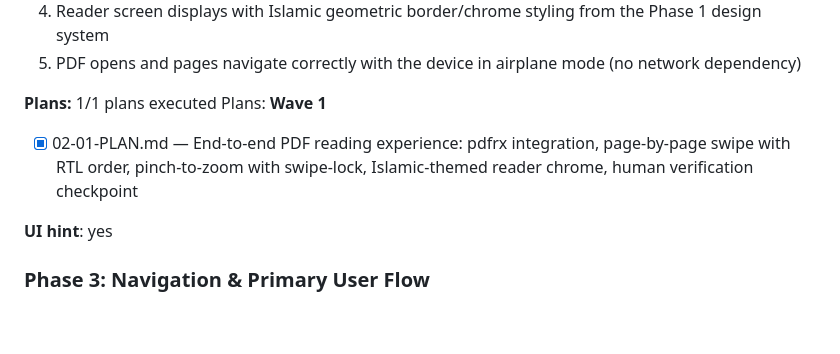
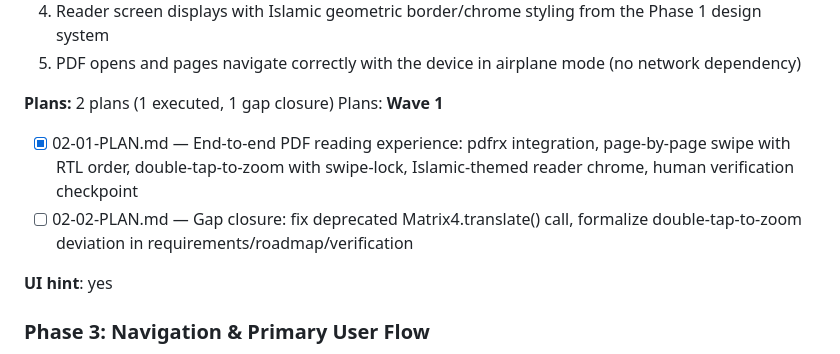
Before and after one commit to sroze1/burdahapp, a Markdown page: .planning/ROADMAP.md, the part around the change. GitHub-like rendering; blank space fills up the shorter version.

Commit message:
docs(02): create gap closure plan for verification fixes
Addresses two gaps from 02-VERIFICATION.md: deprecated Matrix4.translate()
call and formal acceptance of the double-tap-to-zoom gesture trade-off.

Co-Authored-By: Claude Opus 4.6 <noreply@anthropic.com>

```diff
--- a/.planning/ROADMAP.md
+++ b/.planning/ROADMAP.md
@@ -59,11 +59,12 @@ Plans:
   4. Reader screen displays with Islamic geometric border/chrome styling from the Phase 1 design system
   5. PDF opens and pages navigate correctly with the device in airplane mode (no network dependency)
 
-**Plans:** 1/1 plans executed
+**Plans:** 2 plans (1 executed, 1 gap closure)
 Plans:
 **Wave 1**
 
-- [x] 02-01-PLAN.md — End-to-end PDF reading experience: pdfrx integration, page-by-page swipe with RTL order, pinch-to-zoom with swipe-lock, Islamic-themed reader chrome, human verification checkpoint
+- [x] 02-01-PLAN.md — End-to-end PDF reading experience: pdfrx integration, page-by-page swipe with RTL order, double-tap-to-zoom with swipe-lock, Islamic-themed reader chrome, human verification checkpoint
+- [ ] 02-02-PLAN.md — Gap closure: fix deprecated Matrix4.translate() call, formalize double-tap-to-zoom deviation in requirements/roadmap/verification
 
 **UI hint**: yes
 
```
Also changed, not shown: 1 other file.
